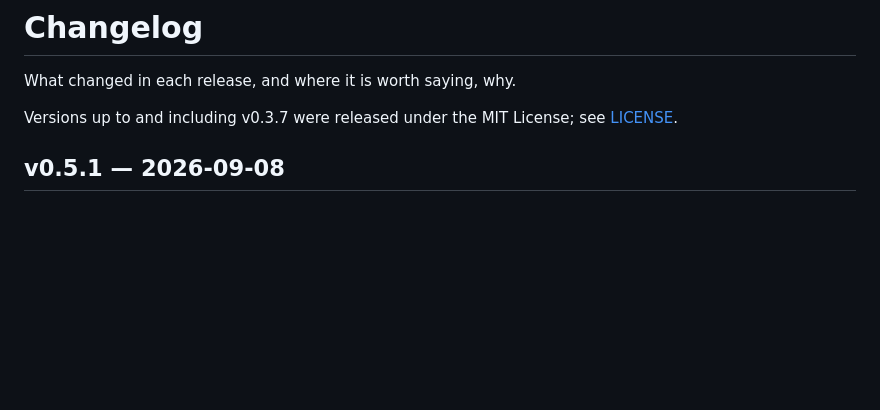
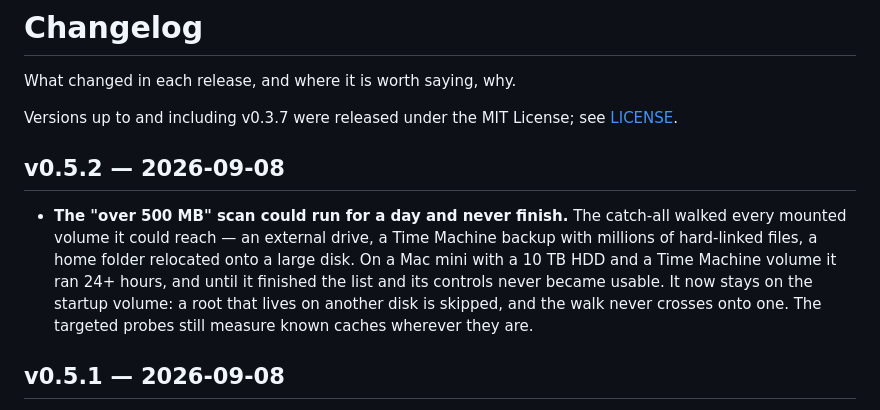
Before and after one commit to Jarvis322/macos-sysdata, a Markdown page: CHANGELOG.md, the part around the change. GitHub-like rendering; blank space fills up the shorter version.

Commit message:
docs: changelog for v0.5.2

```diff
--- a/CHANGELOG.md
+++ b/CHANGELOG.md
@@ -4,6 +4,17 @@ What changed in each release, and where it is worth saying, why.
 
 Versions up to and including v0.3.7 were released under the MIT License; see
 [LICENSE](LICENSE).
+
+## v0.5.2 — 2026-09-08
+
+- **The "over 500 MB" scan could run for a day and never finish.** The
+  catch-all walked every mounted volume it could reach — an external drive, a
+  Time Machine backup with millions of hard-linked files, a home folder
+  relocated onto a large disk. On a Mac mini with a 10 TB HDD and a Time
+  Machine volume it ran 24+ hours, and until it finished the list and its
+  controls never became usable. It now stays on the startup volume: a root
+  that lives on another disk is skipped, and the walk never crosses onto one.
+  The targeted probes still measure known caches wherever they are.
 
 ## v0.5.1 — 2026-09-08
 
```
